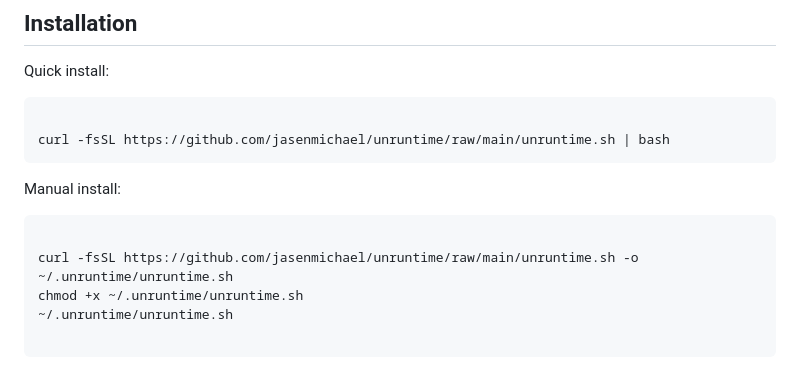
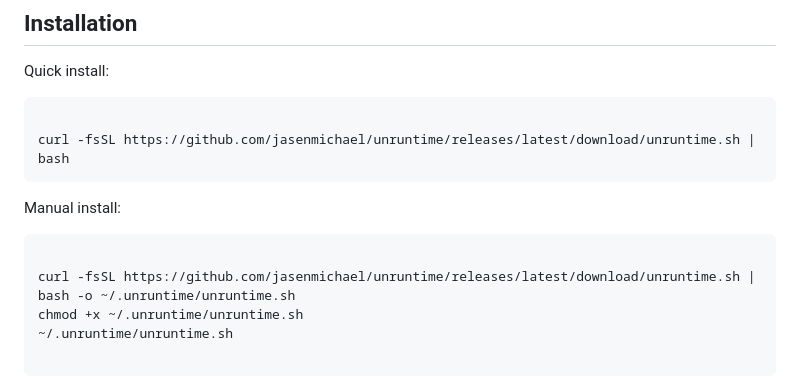
Before and after one commit to jasenmichael/unruntime, a Markdown page: README.md, the part around the change. Rendered like a GitHub page.

Commit message:
docs: update README for v0.2.0

````diff
--- a/README.md
+++ b/README.md
@@ -23,14 +23,14 @@ A web installer for JavaScript runtimes and package managers. This tool helps yo
 Quick install:
 ```bash
 
-curl -fsSL https://github.com/jasenmichael/unruntime/raw/main/unruntime.sh | bash
+curl -fsSL https://github.com/jasenmichael/unruntime/releases/latest/download/unruntime.sh | bash
 ```
 
 Manual install:
 
 ```bash
 
-curl -fsSL https://github.com/jasenmichael/unruntime/raw/main/unruntime.sh -o ~/.unruntime/unruntime.sh
+curl -fsSL https://github.com/jasenmichael/unruntime/releases/latest/download/unruntime.sh | bash -o ~/.unruntime/unruntime.sh
 chmod +x ~/.unruntime/unruntime.sh
 ~/.unruntime/unruntime.sh
 
````
